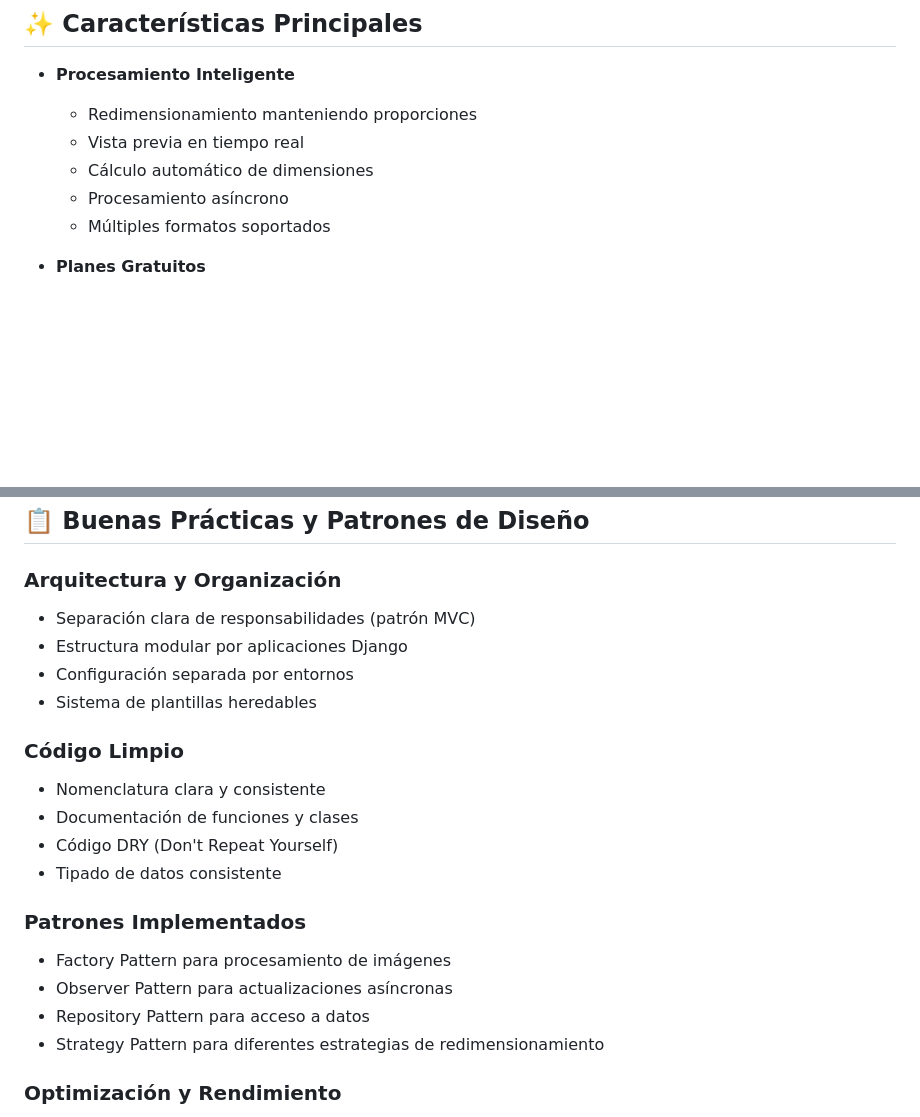
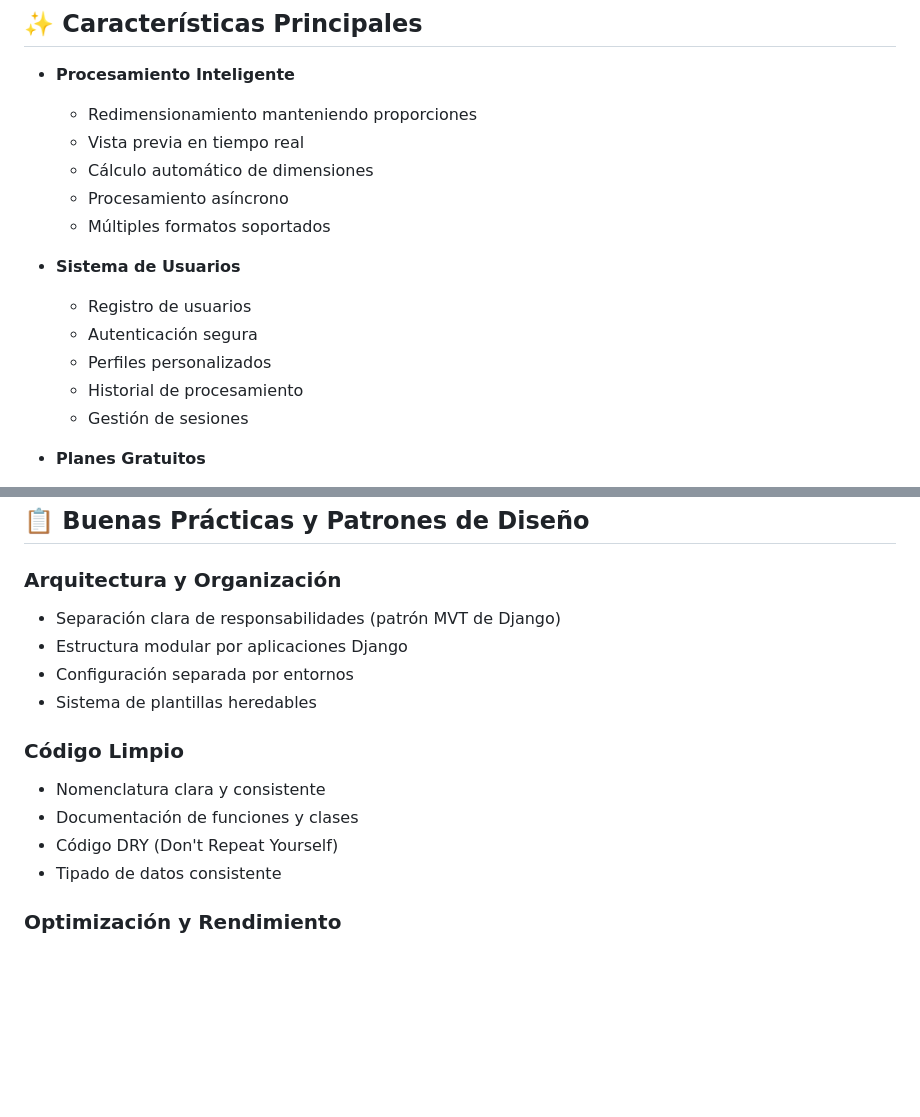
Before and after one commit to Jaolmos/redimensiona-django, a Markdown page: README.md, 2 parts joined by grey strips. Drawn GitHub-style; blank space fills up the shorter version.

Commit message:
docs: actualizar README con sistema de usuarios y patrón MVT de Django

```diff
--- a/README.md
+++ b/README.md
@@ -10,6 +10,13 @@ Redimensiona es una aplicación web desarrollada con Django que permite a los us
   - Cálculo automático de dimensiones
   - Procesamiento asíncrono
   - Múltiples formatos soportados
+
+- **Sistema de Usuarios**
+  - Registro de usuarios
+  - Autenticación segura
+  - Perfiles personalizados
+  - Historial de procesamiento
+  - Gestión de sesiones
 
 - **Planes Gratuitos**
   - Plan sin registro:
@@ -158,7 +165,7 @@ celery -A config worker --pool=solo -l INFO
 ## 📋 Buenas Prácticas y Patrones de Diseño
 
 ### Arquitectura y Organización
-- Separación clara de responsabilidades (patrón MVC)
+- Separación clara de responsabilidades (patrón MVT de Django)
 - Estructura modular por aplicaciones Django
 - Configuración separada por entornos
 - Sistema de plantillas heredables
@@ -168,12 +175,6 @@ celery -A config worker --pool=solo -l INFO
 - Documentación de funciones y clases
 - Código DRY (Don't Repeat Yourself)
 - Tipado de datos consistente
-
-### Patrones Implementados
-- Factory Pattern para procesamiento de imágenes
-- Observer Pattern para actualizaciones asíncronas
-- Repository Pattern para acceso a datos
-- Strategy Pattern para diferentes estrategias de redimensionamiento
 
 ### Optimización y Rendimiento
 - Procesamiento asíncrono de tareas pesadas
```
